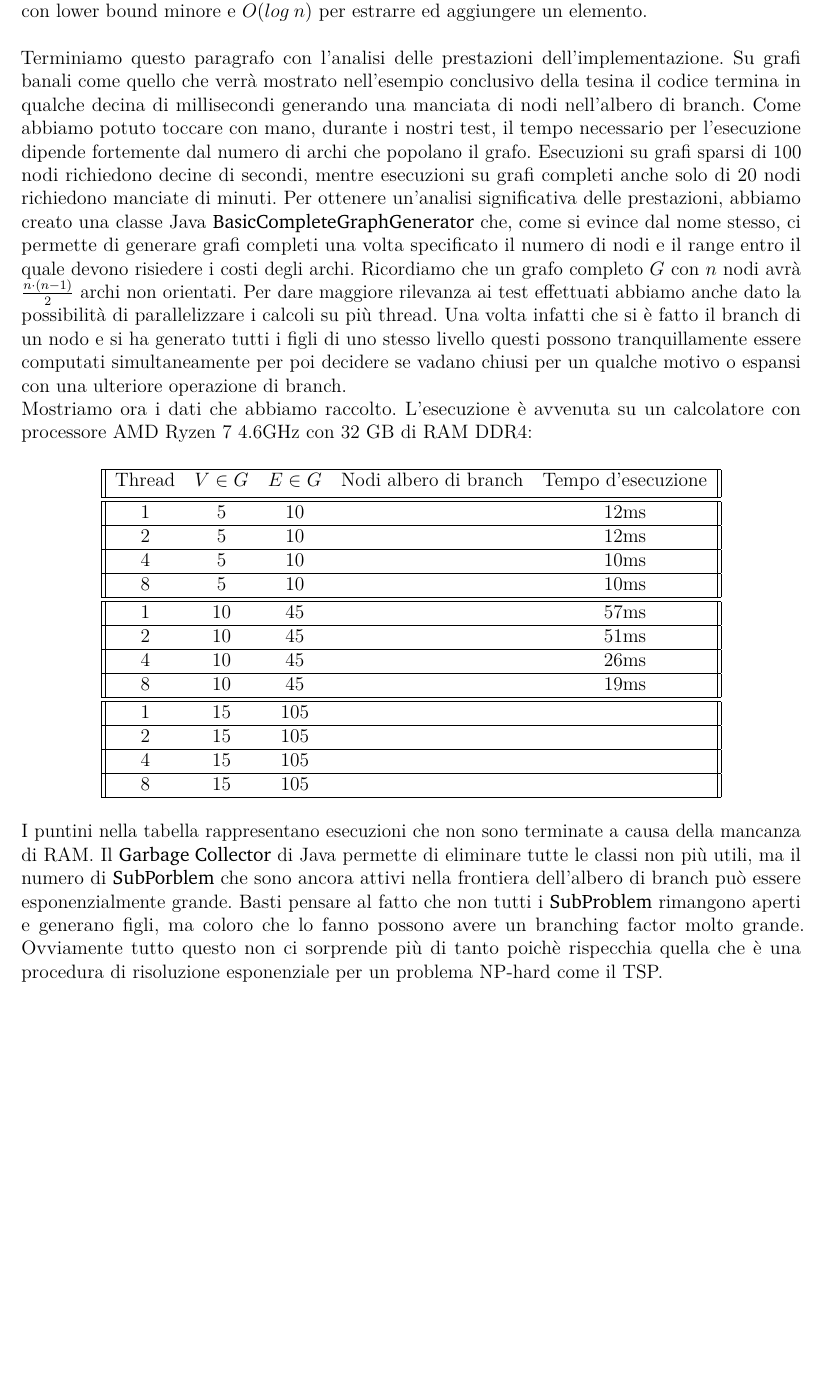
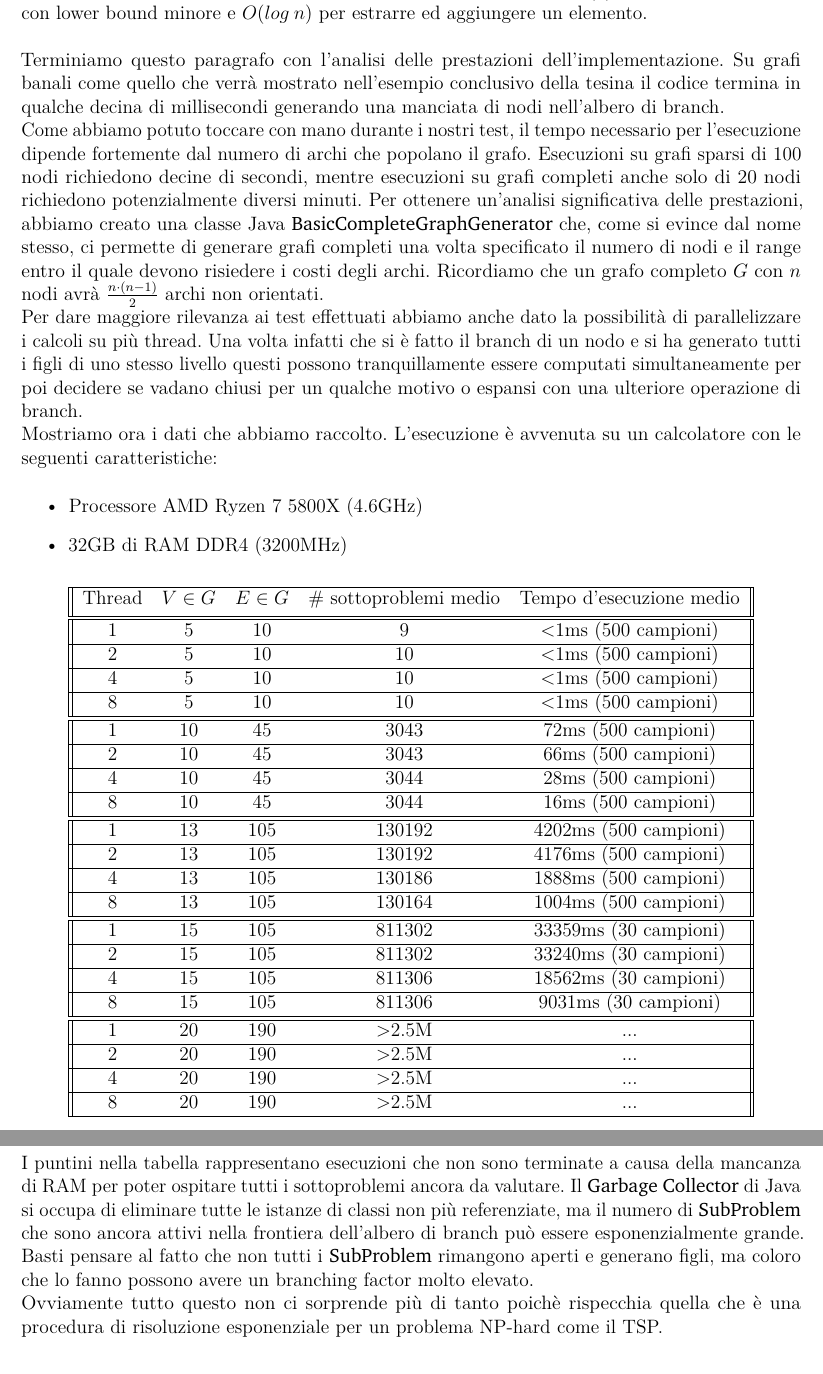
Before and after one commit to LorenzoSciandra/Branch-and-BoundTSP, a LaTeX thesis (analisiTeorica/latex/main.tex): part of page 7 of 10 before the commit and two parts of pages 7 and 8 of 10 after it, the two joined at a grey line, cut so that both start at the same text, the shorter picture padded with empty space. Compiled offline with pdfLaTeX.

Commit message:
Alcune correzioni, aggiunti i nuovi valori per le statistiche (finalmente!)

```diff
--- a/analisiTeorica/latex/main.tex
+++ b/analisiTeorica/latex/main.tex
@@ -329,45 +330,70 @@ La procedura centrale per la risoluzione del TSP è firmata  {\fontfamily{bch}\s
 La gestione dell'insieme dei SubProblem ancora aperti è stata realizzata con una coda di priorità \textbf{min-heap}, ossia con una struttura dati che presenta complessità $O(1)$ per leggere l'elemento con lower bound minore e $O(log\:n)$ per estrarre ed aggiungere un elemento.
 \newline
 \newline
-Terminiamo questo paragrafo con l'analisi delle prestazioni dell'implementazione. Su grafi banali come quello che verrà mostrato nell'esempio conclusivo della tesina il codice termina in qualche decina di millisecondi generando una manciata di nodi nell'albero di branch. Come abbiamo potuto toccare con mano, durante i nostri test, il tempo necessario per l'esecuzione dipende fortemente dal numero di archi che popolano il grafo. Esecuzioni su grafi sparsi di 100 nodi richiedono decine di secondi, mentre esecuzioni su grafi completi anche solo di 20 nodi richiedono manciate di minuti. Per ottenere un'analisi significativa delle prestazioni, abbiamo creato una classe Java {\fontfamily{bch}\selectfont BasicCompleteGraphGenerator} che, come si evince dal nome stesso, ci permette di generare grafi completi una volta specificato il numero di nodi e il range entro il quale devono risiedere i costi degli archi. Ricordiamo che un grafo completo $G$ con $n$ nodi avrà $\frac{n\cdot (n-1)}{2}$ archi non orientati. Per dare maggiore rilevanza ai test effettuati abbiamo anche dato la possibilità di parallelizzare i calcoli su più thread. Una volta infatti che si è fatto il branch di un nodo e si ha generato tutti i figli di uno stesso livello questi possono tranquillamente essere computati simultaneamente per poi decidere se vadano chiusi per un qualche motivo o espansi con una ulteriore operazione di branch.
+Terminiamo questo paragrafo con l'analisi delle prestazioni dell'implementazione. Su grafi banali come quello che verrà mostrato nell'esempio conclusivo della tesina il codice termina in qualche decina di millisecondi generando una manciata di nodi nell'albero di branch.\newline
+Come abbiamo potuto toccare con mano durante i nostri test, il tempo necessario per l'esecuzione dipende fortemente dal numero di archi che popolano il grafo. Esecuzioni su grafi sparsi di 100 nodi richiedono decine di secondi, mentre esecuzioni su grafi completi anche solo di 20 nodi richiedono potenzialmente diversi minuti. Per ottenere un'analisi significativa delle prestazioni, abbiamo creato una classe Java {\fontfamily{bch}\selectfont BasicCompleteGraphGenerator} che, come si evince dal nome stesso, ci permette di generare grafi completi una volta specificato il numero di nodi e il range entro il quale devono risiedere i costi degli archi. Ricordiamo che un grafo completo $G$ con $n$ nodi avrà $\frac{n\cdot (n-1)}{2}$ archi non orientati.\newline
+Per dare maggiore rilevanza ai test effettuati abbiamo anche dato la possibilità di parallelizzare i calcoli su più thread. Una volta infatti che si è fatto il branch di un nodo e si ha generato tutti i figli di uno stesso livello questi possono tranquillamente essere computati simultaneamente per poi decidere se vadano chiusi per un qualche motivo o espansi con una ulteriore operazione di branch.
 \newline
-Mostriamo ora i dati che abbiamo raccolto. L'esecuzione è avvenuta su un calcolatore con processore AMD Ryzen 7 4.6GHz con 32 GB di RAM DDR4:
+Mostriamo ora i dati che abbiamo raccolto. L'esecuzione è avvenuta su un calcolatore con le seguenti caratteristiche:
+\begin{itemize}
+    \item Processore AMD Ryzen 7 5800X (4.6GHz)
+    \item 32GB di RAM DDR4 (3200MHz)
+\end{itemize}
 \begin{center}
     \begin{tabular}{||c c c c c||}
         \hline
- Thread & $V\in G$ & $E\in G$ & Nodi albero di branch & Tempo d'esecuzione\\ [0.5ex]
+        Thread & $V\in G$ & $E\in G$ & \# sottoproblemi medio & Tempo d'esecuzione medio\\ [0.5ex]
         \hline\hline
- 1 & 5 & 10 & & 12ms\\
+        1      & 5        & 10       & 9                      & <1ms (500 campioni)      \\
         \hline
- 2 & 5 & 10 & & 12ms\\
+        2      & 5        & 10       & 10                     & <1ms (500 campioni)      \\
         \hline
- 4 & 5 & 10 &  & 10ms\\
+        4      & 5        & 10       & 10                     & <1ms (500 campioni)      \\
         \hline
- 8 & 5 & 10 &  & 10ms\\
+        8      & 5        & 10       & 10                     & <1ms (500 campioni)      \\
         \hline
         \hline
- 1 & 10 & 45 &  & 57ms\\
+        1      & 10       & 45       & 3043                   & 72ms (500 campioni)      \\
         \hline
- 2 & 10 & 45 &  & 51ms\\
+        2      & 10       & 45       & 3043                   & 66ms (500 campioni)      \\
         \hline
- 4 & 10 & 45 &  & 26ms\\
+        4      & 10       & 45       & 3044                   & 28ms (500 campioni)      \\
         \hline
- 8 & 10 & 45 &  & 19ms\\
+        8      & 10       & 45       & 3044                   & 16ms (500 campioni)      \\
         \hline
         \hline
- 1 & 15 & 105 &  & \\
+        1      & 13       & 105      & 130192                 & 4202ms (500 campioni)    \\
         \hline
- 2 & 15 & 105 &  & \\
+        2      & 13       & 105      & 130192                 & 4176ms (500 campioni)    \\
         \hline
- 4 & 15 & 105 &  & \\
+        4      & 13       & 105      & 130186                 & 1888ms (500 campioni)    \\
         \hline
- 8 & 15 & 105 &  & \\
+        8      & 13       & 105      & 130164                 & 1004ms (500 campioni)    \\
+        \hline
+        \hline
+        1      & 15       & 105      & 811302                 & 33359ms (30 campioni)    \\
+        \hline
+        2      & 15       & 105      & 811302                 & 33240ms (30 campioni)    \\
+        \hline
+        4      & 15       & 105      & 811306                 & 18562ms (30 campioni)    \\
+        \hline
+        8      & 15       & 105      & 811306                 & 9031ms (30 campioni)     \\
+        \hline
+        \hline
+        1      & 20       & 190      & >2.5M                  & ...                      \\
+        \hline
+        2      & 20       & 190      & >2.5M                  & ...                      \\
+        \hline
+        4      & 20       & 190      & >2.5M                  & ...                      \\
+        \hline
+        8      & 20       & 190      & >2.5M                  & ...                      \\
         \hline
     \end{tabular}
 \end{center}
-I puntini nella tabella rappresentano esecuzioni che non sono terminate a causa della mancanza di RAM. Il {\fontfamily{bch}\selectfont Garbage Collector} di Java permette di eliminare tutte le classi non più utili, ma il numero di {\fontfamily{bch}\selectfont SubPorblem} che sono ancora attivi nella frontiera dell'albero di branch può essere esponenzialmente grande. Basti pensare al fatto che non tutti i {\fontfamily{bch}\selectfont SubProblem} rimangono aperti e generano figli, ma coloro che lo fanno possono avere un branching factor molto grande.
+I puntini nella tabella rappresentano esecuzioni che non sono terminate a causa della mancanza di RAM per poter ospitare tutti i sottoproblemi ancora da valutare. Il {\fontfamily{bch}\selectfont Garbage Collector} di Java si occupa di eliminare tutte le istanze di classi non più referenziate, ma il numero di {\fontfamily{bch}\selectfont SubProblem} che sono ancora attivi nella frontiera dell'albero di branch può essere esponenzialmente grande. Basti pensare al fatto che non tutti i {\fontfamily{bch}\selectfont SubProblem} rimangono aperti e generano figli, ma coloro che lo fanno possono avere un branching factor molto elevato.\newline
 Ovviamente tutto questo non ci sorprende più di tanto poichè rispecchia quella che è una procedura di risoluzione esponenziale per un problema NP-hard come il TSP.
-\newpage
+
+
 \section{Esempio}
 Risolveremo in quest'ultimo paragrafo della tesina un esercizio sul TSP simmetrico preso da una vecchia prova d'esame del corso di Ottimizzazione Combinatoria datata 10/06/2015.
 \newline
```
Also changed, not shown: analisiTeorica/TesinaOC.pdf, analisiTeorica/latex/slides.tex (line endings or trailing spaces), analisiTeorica/slidesOC.pdf, analisiTeorica/latex/main.tex (5 more changed lines). Lines whose indentation alone changed are shown as unchanged.
